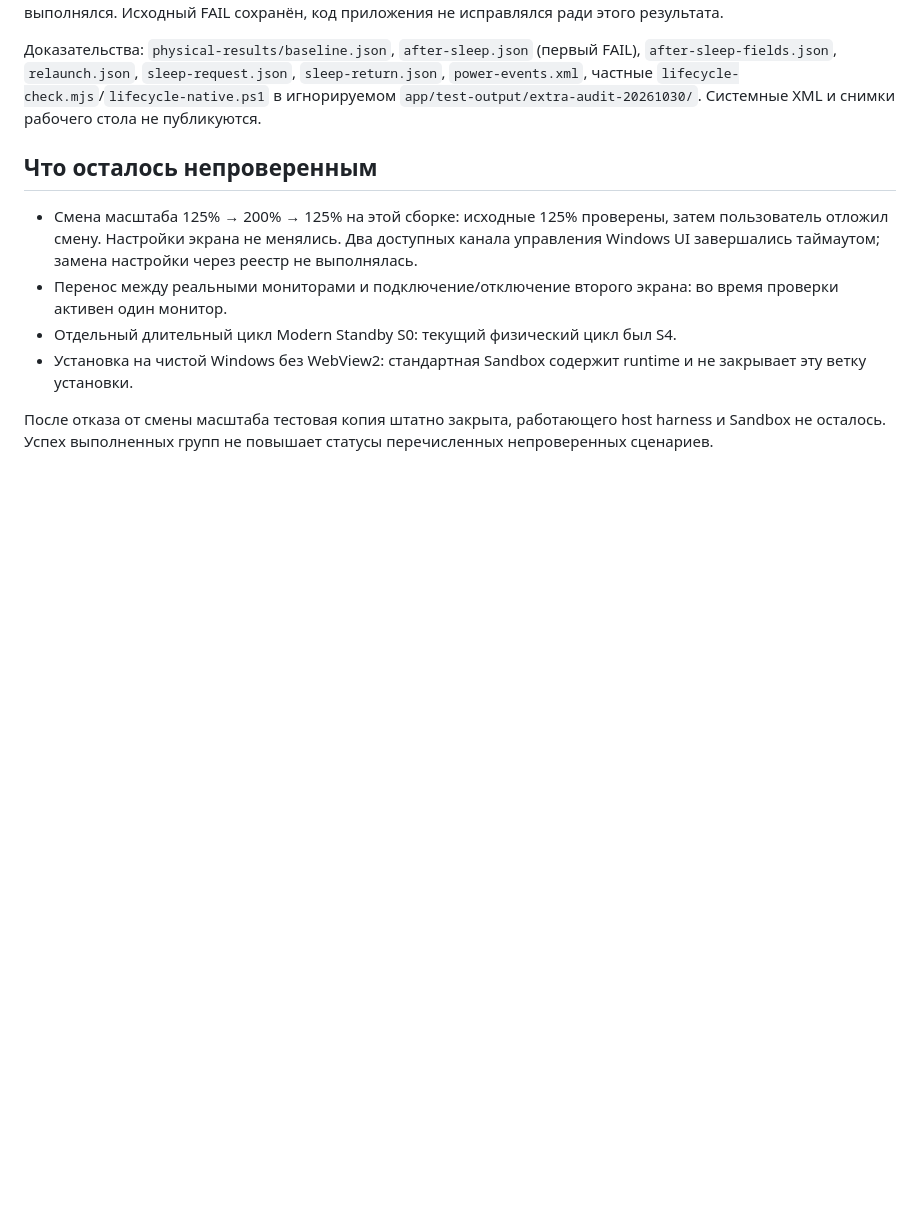
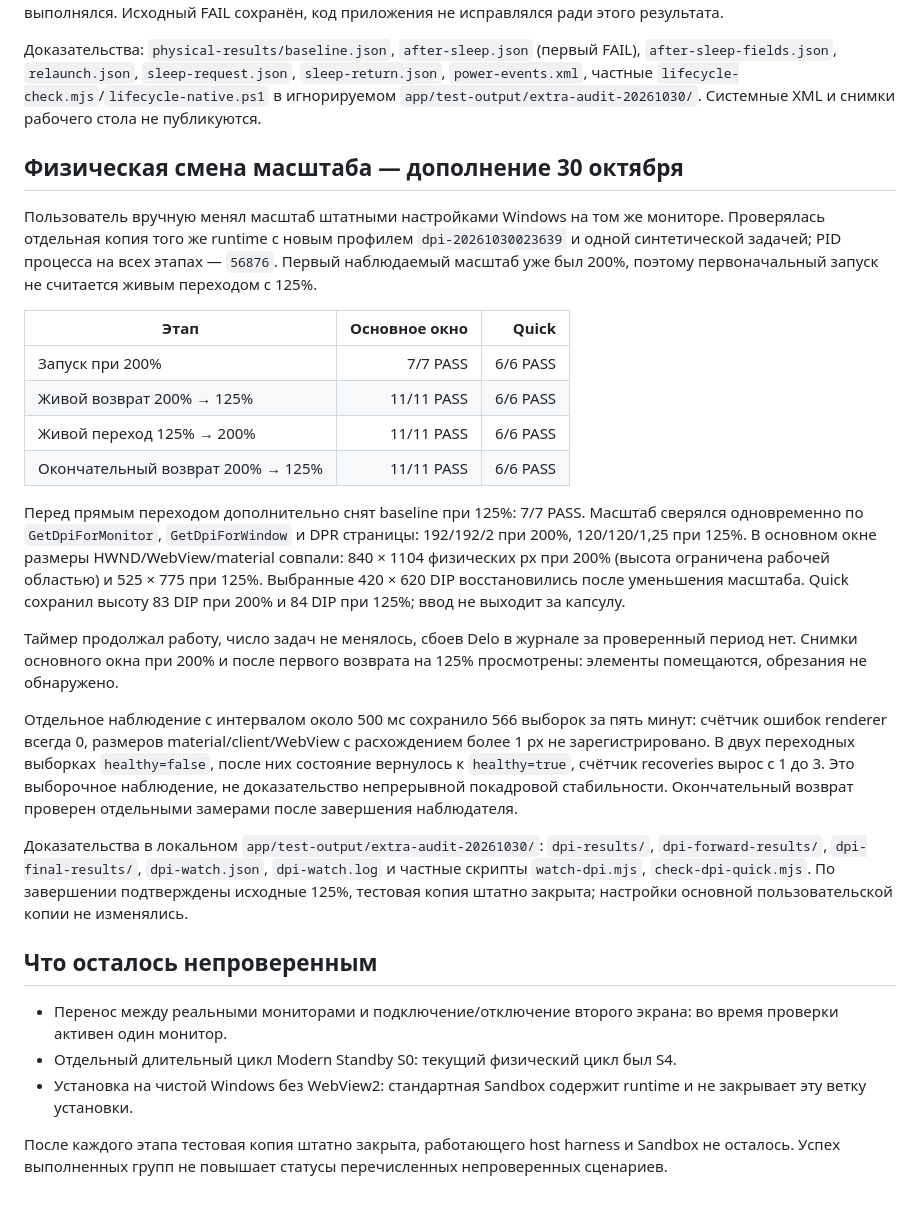
Before and after one commit to smmisha/Delo, a Markdown page: architecture/EXTRA-LIFECYCLE-20261030.md, the part around the change. GitHub-like rendering; blank space fills up the shorter version.

Commit message:
docs: record live 125 and 200 percent DPI validation

```diff
--- a/architecture/EXTRA-LIFECYCLE-20261030.md
+++ b/architecture/EXTRA-LIFECYCLE-20261030.md
@@ -34,11 +34,29 @@
 
 Доказательства: `physical-results/baseline.json`, `after-sleep.json` (первый FAIL), `after-sleep-fields.json`, `relaunch.json`, `sleep-request.json`, `sleep-return.json`, `power-events.xml`, частные `lifecycle-check.mjs`/`lifecycle-native.ps1` в игнорируемом `app/test-output/extra-audit-20261030/`. Системные XML и снимки рабочего стола не публикуются.
 
+## Физическая смена масштаба — дополнение 30 октября
+
+Пользователь вручную менял масштаб штатными настройками Windows на том же мониторе. Проверялась отдельная копия того же runtime с новым профилем `dpi-20261030023639` и одной синтетической задачей; PID процесса на всех этапах — `56876`. Первый наблюдаемый масштаб уже был 200%, поэтому первоначальный запуск не считается живым переходом с 125%.
+
+| Этап | Основное окно | Quick |
+| --- | ---: | ---: |
+| Запуск при 200% | 7/7 PASS | 6/6 PASS |
+| Живой возврат 200% → 125% | 11/11 PASS | 6/6 PASS |
+| Живой переход 125% → 200% | 11/11 PASS | 6/6 PASS |
+| Окончательный возврат 200% → 125% | 11/11 PASS | 6/6 PASS |
+
+Перед прямым переходом дополнительно снят baseline при 125%: 7/7 PASS. Масштаб сверялся одновременно по `GetDpiForMonitor`, `GetDpiForWindow` и DPR страницы: 192/192/2 при 200%, 120/120/1,25 при 125%. В основном окне размеры HWND/WebView/material совпали: 840 × 1104 физических px при 200% (высота ограничена рабочей областью) и 525 × 775 при 125%. Выбранные 420 × 620 DIP восстановились после уменьшения масштаба. Quick сохранил высоту 83 DIP при 200% и 84 DIP при 125%; ввод не выходит за капсулу.
+
+Таймер продолжал работу, число задач не менялось, сбоев Delo в журнале за проверенный период нет. Снимки основного окна при 200% и после первого возврата на 125% просмотрены: элементы помещаются, обрезания не обнаружено.
+
+Отдельное наблюдение с интервалом около 500 мс сохранило 566 выборок за пять минут: счётчик ошибок renderer всегда 0, размеров material/client/WebView с расхождением более 1 px не зарегистрировано. В двух переходных выборках `healthy=false`, после них состояние вернулось к `healthy=true`, счётчик recoveries вырос с 1 до 3. Это выборочное наблюдение, не доказательство непрерывной покадровой стабильности. Окончательный возврат проверен отдельными замерами после завершения наблюдателя.
+
+Доказательства в локальном `app/test-output/extra-audit-20261030/`: `dpi-results/`, `dpi-forward-results/`, `dpi-final-results/`, `dpi-watch.json`, `dpi-watch.log` и частные скрипты `watch-dpi.mjs`, `check-dpi-quick.mjs`. По завершении подтверждены исходные 125%, тестовая копия штатно закрыта; настройки основной пользовательской копии не изменялись.
+
 ## Что осталось непроверенным
 
-- Смена масштаба 125% → 200% → 125% на этой сборке: исходные 125% проверены, затем пользователь отложил смену. Настройки экрана не менялись. Два доступных канала управления Windows UI завершались таймаутом; замена настройки через реестр не выполнялась.
 - Перенос между реальными мониторами и подключение/отключение второго экрана: во время проверки активен один монитор.
 - Отдельный длительный цикл Modern Standby S0: текущий физический цикл был S4.
 - Установка на чистой Windows без WebView2: стандартная Sandbox содержит runtime и не закрывает эту ветку установки.
 
-После отказа от смены масштаба тестовая копия штатно закрыта, работающего host harness и Sandbox не осталось. Успех выполненных групп не повышает статусы перечисленных непроверенных сценариев.
+После каждого этапа тестовая копия штатно закрыта, работающего host harness и Sandbox не осталось. Успех выполненных групп не повышает статусы перечисленных непроверенных сценариев.
```
Also changed, not shown: TASKS.md (+1 -1 lines).
